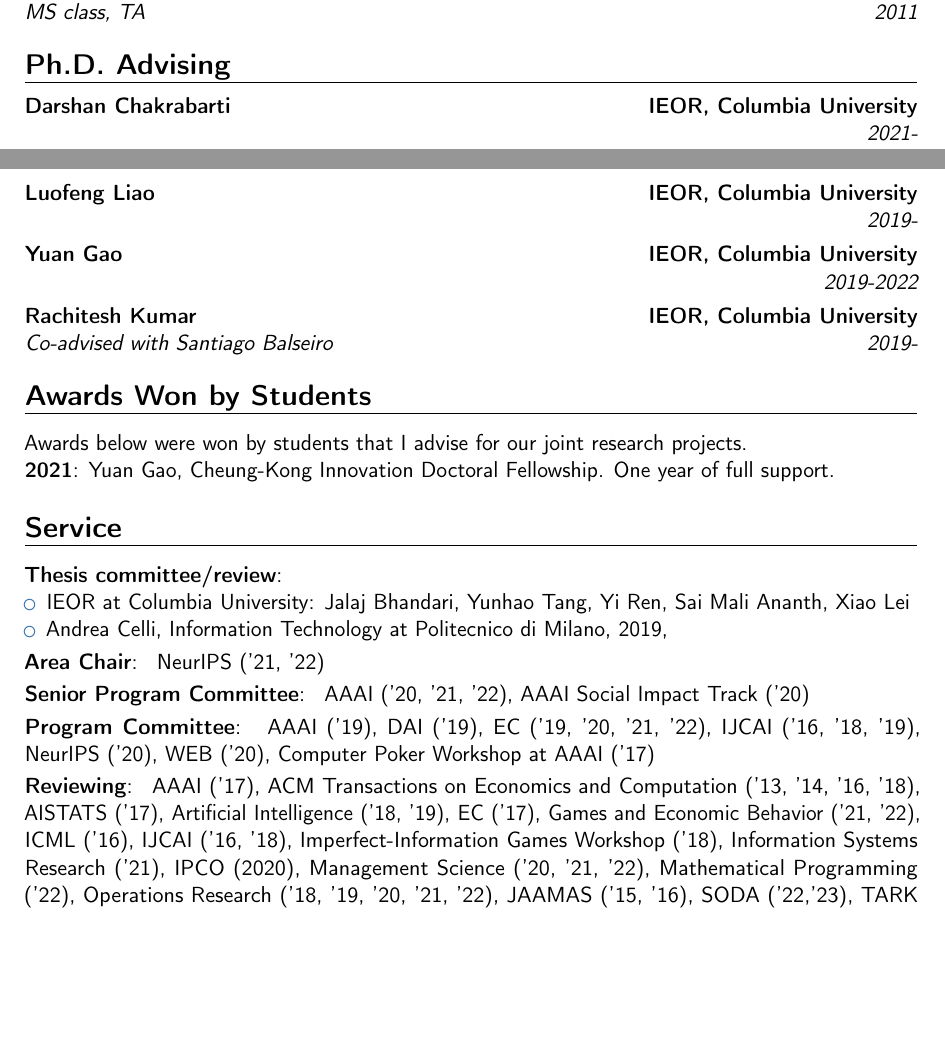
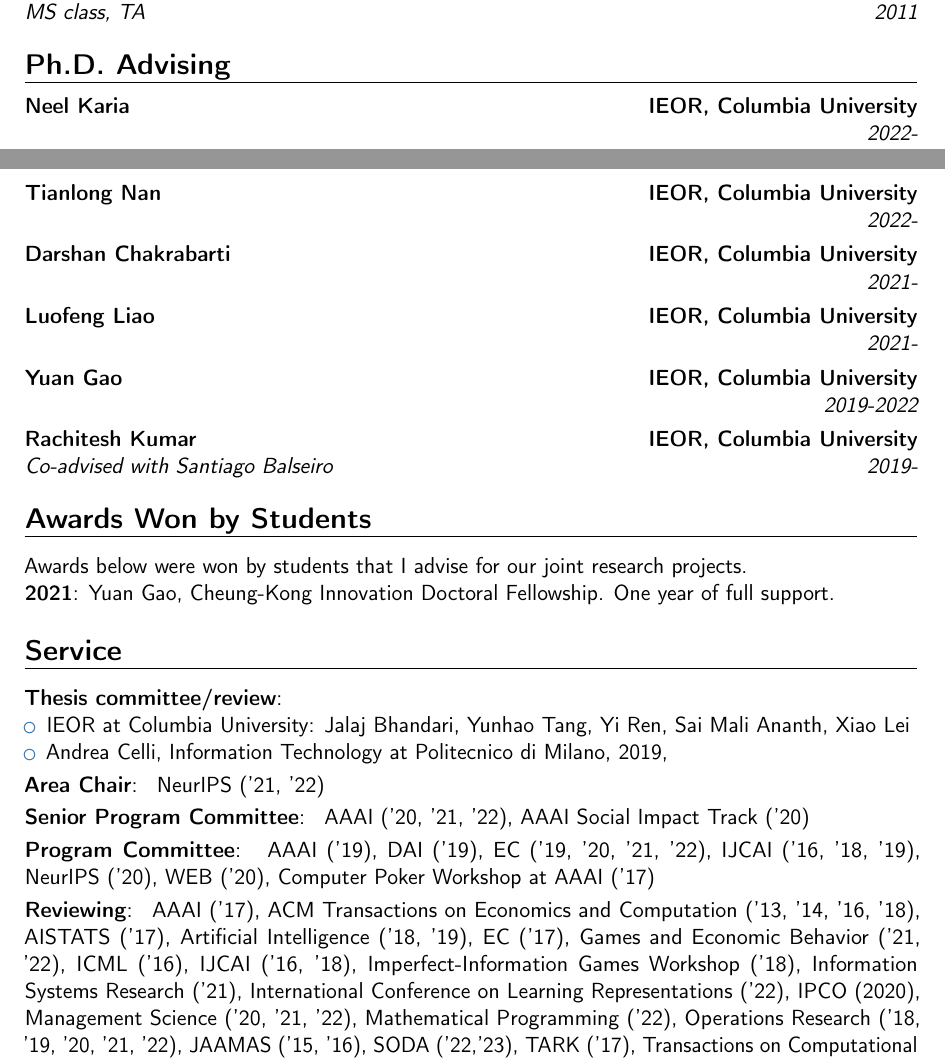
Before and after one commit to ChrKroer/resume, a LaTeX CV (christian_kroer_cv.tex): two parts of pages 8 and 9 of 10, joined at a grey line, cut so that both start at the same text, the shorter picture padded with empty space. Compiled offline with pdfLaTeX.

Commit message:
add students

```diff
--- a/christian_kroer_cv.tex
+++ b/christian_kroer_cv.tex
@@ -305,8 +305,10 @@
 \cventry{2011}{MS class, TA}{Algorithm Design}{IT University of Copenhagen}{}{}{}
 
 \section{Ph.D. Advising}
+\cventry{2022-}{}{Neel Karia}{IEOR, Columbia University}{}{}{}
+\cventry{2022-}{}{Tianlong Nan}{IEOR, Columbia University}{}{}{}
 \cventry{2021-}{}{Darshan Chakrabarti}{IEOR, Columbia University}{}{}{}
-\cventry{2019-}{}{Luofeng Liao}{IEOR, Columbia University}{}{}{}
+\cventry{2021-}{}{Luofeng Liao}{IEOR, Columbia University}{}{}{}
 \cventry{2019-2022}{}{Yuan Gao}{IEOR, Columbia University}{}{}{}
 \cventry{2019-}{Co-advised with Santiago Balseiro}{Rachitesh Kumar}{IEOR, Columbia University}{}{}{}
 
@@ -353,6 +355,7 @@ Awards below were won by students that I advise for our joint research projects.
   IJCAI ('16, '18),
   Imperfect-Information Games Workshop ('18),
   Information Systems Research ('21),
+  International Conference on Learning Representations ('22),
   IPCO (2020),
   Management Science ('20, '21, '22),
   Mathematical Programming ('22),
```
Also changed, not shown: christian_kroer_publications.bib (+1 -1 lines).
